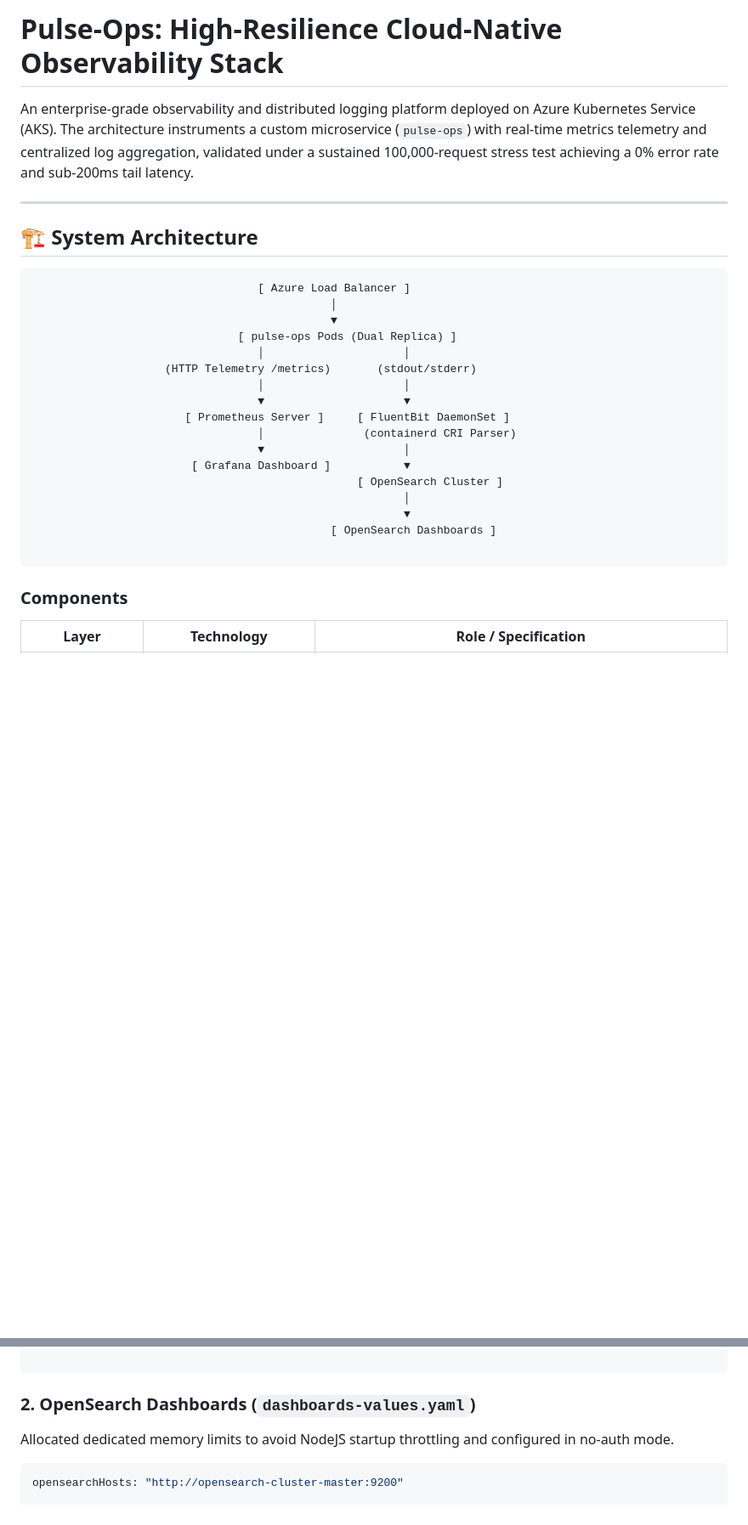
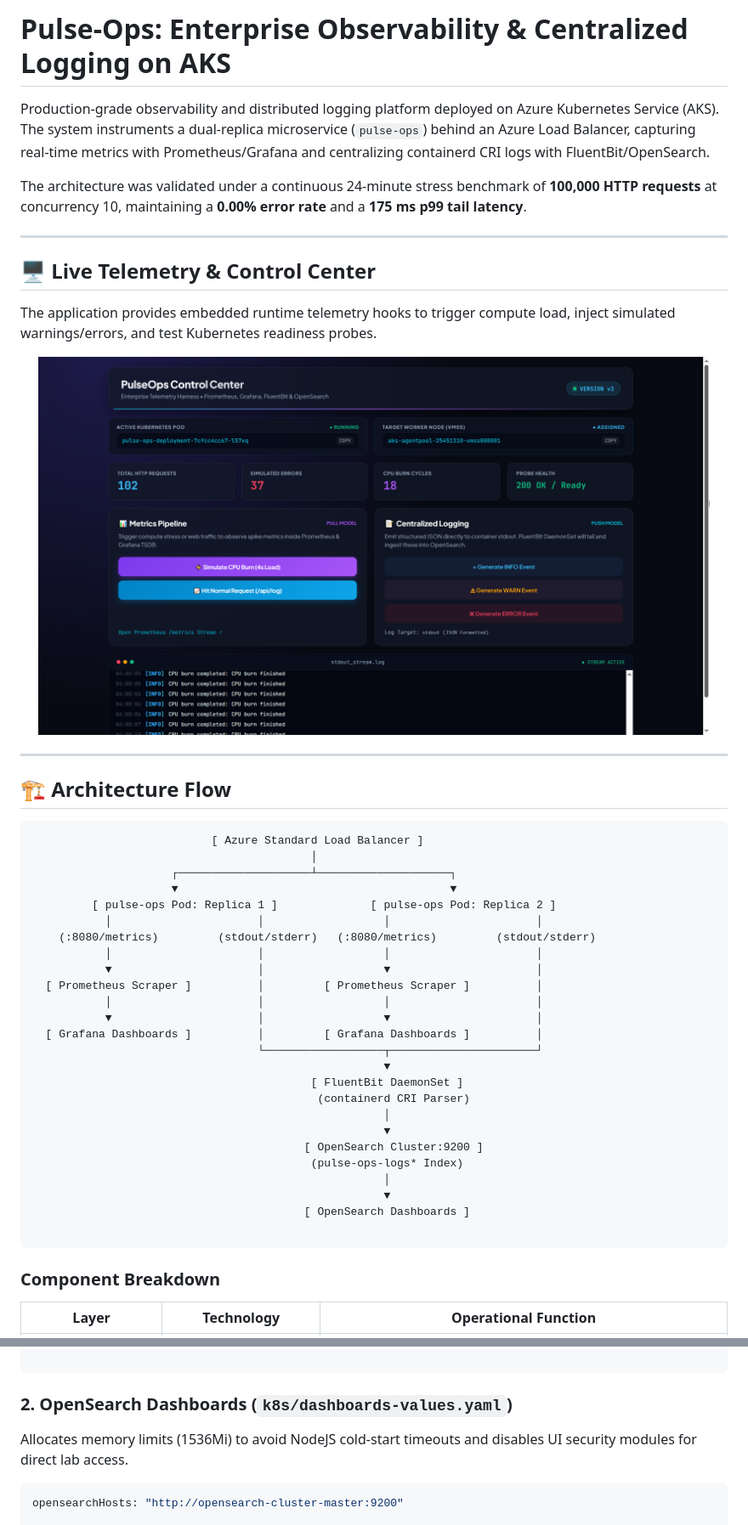
Before and after one commit to sachinthokal/pulse-ops-app, a Markdown page: README.md, 2 parts joined by grey strips. Shown: that part at 85% size. GitHub-like rendering; pictures changed too: docs/images/control-center.png (added); blank space fills up the shorter version.

````diff
--- a/README.md
+++ b/README.md
@@ -1,32 +1,52 @@
-# Pulse-Ops: High-Resilience Cloud-Native Observability Stack
+# Pulse-Ops: Enterprise Observability & Centralized Logging on AKS
 
-An enterprise-grade observability and distributed logging platform deployed on Azure Kubernetes Service (AKS). The architecture instruments a custom microservice (`pulse-ops`) with real-time metrics telemetry and centralized log aggregation, validated under a sustained 100,000-request stress test achieving a 0% error rate and sub-200ms tail latency.
+Production-grade observability and distributed logging platform deployed on Azure Kubernetes Service (AKS). The system instruments a dual-replica microservice (`pulse-ops`) behind an Azure Load Balancer, capturing real-time metrics with Prometheus/Grafana and centralizing containerd CRI logs with FluentBit/OpenSearch.
+
+The architecture was validated under a continuous 24-minute stress benchmark of **100,000 HTTP requests** at concurrency 10, maintaining a **0.00% error rate** and a **175 ms p99 tail latency**.
 
 ---
 
-## 🏗️ System Architecture
+## 🖥️ Live Telemetry & Control Center
 
-```
-                                  [ Azure Load Balancer ]
-                                             │
-                                             ▼
-                               [ pulse-ops Pods (Dual Replica) ]
-                                  │                     │
-                    (HTTP Telemetry /metrics)       (stdout/stderr)
-                                  │                     │
-                                  ▼                     ▼
-                       [ Prometheus Server ]     [ FluentBit DaemonSet ]
-                                  │               (containerd CRI Parser)
-                                  ▼                     │
-                        [ Grafana Dashboard ]           ▼
-                                                 [ OpenSearch Cluster ]
-                                                        │
-                                                        ▼
-                                             [ OpenSearch Dashboards ]
+The application provides embedded runtime telemetry hooks to trigger compute load, inject simulated warnings/errors, and test Kubernetes readiness probes.
+
+<p align="center">
+  <img src="docs/images/control-center.png" alt="PulseOps Control Center UI" width="95%"/>
+</p>
+
+---
+
+## 🏗️ Architecture Flow
+
+```text
+                           [ Azure Standard Load Balancer ]
+                                          │
+                     ┌────────────────────┴────────────────────┐
+                     ▼                                         ▼
+         [ pulse-ops Pod: Replica 1 ]              [ pulse-ops Pod: Replica 2 ]
+           │                      │                  │                      │
+    (:8080/metrics)         (stdout/stderr)   (:8080/metrics)         (stdout/stderr)
+           │                      │                  │                      │
+           ▼                      │                  ▼                      │
+  [ Prometheus Scraper ]          │         [ Prometheus Scraper ]          │
+           │                      │                  │                      │
+           ▼                      │                  ▼                      │
+  [ Grafana Dashboards ]          │         [ Grafana Dashboards ]          │
+                                  └──────────────────┬──────────────────────┘
+                                                     ▼
+                                          [ FluentBit DaemonSet ]
+                                           (containerd CRI Parser)
+                                                     │
+                                                     ▼
+                                         [ OpenSearch Cluster:9200 ]
+                                          (pulse-ops-logs* Index)
+                                                     │
+                                                     ▼
+                                         [ OpenSearch Dashboards ]
 
 ```
 
-### Components
+### Component Breakdown
 
-| Layer | Technology | Role / Specification |
+| Layer | Technology | Operational Function |
 | --- | --- | --- |
@@ -93,9 +169,9 @@ config:
 
 ```
 
-### 2. OpenSearch Dashboards (`dashboards-values.yaml`)
+### 2. OpenSearch Dashboards (`k8s/dashboards-values.yaml`)
 
-Allocated dedicated memory limits to avoid NodeJS startup throttling and configured in no-auth mode.
+Allocates memory limits (1536Mi) to avoid NodeJS cold-start timeouts and disables UI security modules for direct lab access.
 
 ```yaml
 opensearchHosts: "http://opensearch-cluster-master:9200"
````
Also changed, not shown: other parts of README.md (+106 -76 lines), docs/images/ab-load-test.png (added), docs/images/grafana-dashboard.png (added), docs/images/opensearch-dashboards.png (added), docs/images/prometheus-targets.png (added).
